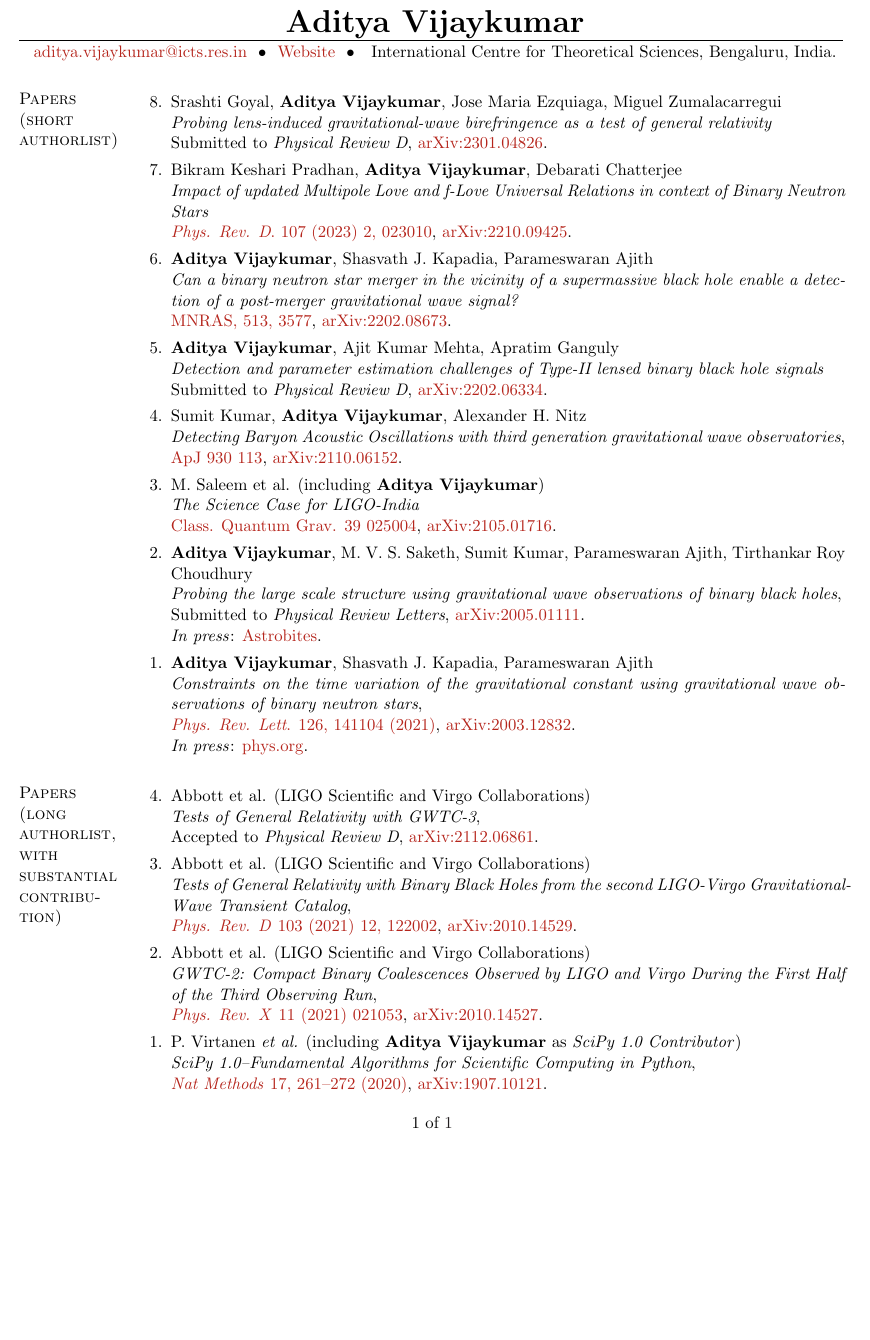
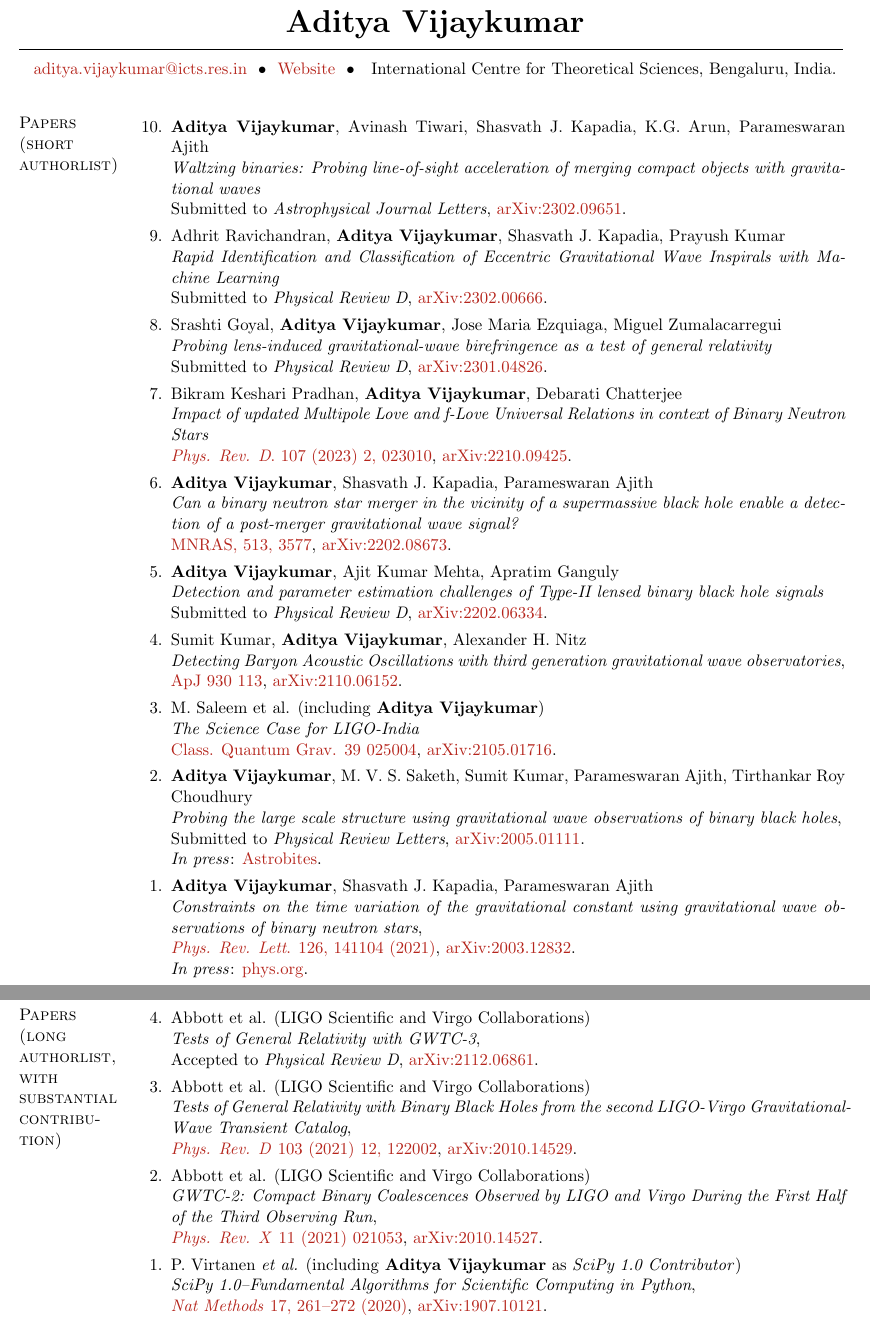
Before and after one commit to adivijaykumar/resume, a LaTeX CV (Vijaykumar_pubs.tex, which reads publications.tex): part of the page before the commit and two parts of pages 1 and 2 of 2 after it, the two joined at a grey line, cut so that both start at the same text, the shorter picture padded with empty space. Compiled offline with pdfLaTeX.

Commit message:
new pubs

```diff
--- a/publications.tex
+++ b/publications.tex
@@ -1,5 +1,15 @@
     \section{Papers (short authorlist)}
 \begin{etaremune}
+
+	\item
+	\textbf{Aditya Vijaykumar}, Avinash Tiwari, Shasvath J. Kapadia, K.G. Arun, Parameswaran Ajith  \\
+	\textit{Waltzing binaries: Probing line-of-sight acceleration of merging compact objects with gravitational waves}\\
+	Submitted to \textit{Astrophysical Journal Letters}, \href{https://arxiv.org/abs/2302.09651}{arXiv:2302.09651}.
+
+	\item
+	Adhrit Ravichandran, \textbf{Aditya Vijaykumar}, Shasvath J. Kapadia, Prayush Kumar  \\
+	\textit{Rapid Identification and Classification of Eccentric Gravitational Wave Inspirals with Machine Learning}\\
+	Submitted to \textit{Physical Review D}, \href{https://arxiv.org/abs/2302.00666}{arXiv:2302.00666}.
 
 	\item
 	Srashti Goyal, \textbf{Aditya Vijaykumar}, Jose Maria Ezquiaga, Miguel Zumalacarregui \\
```
Also changed, not shown: Vijaykumar_CV.pdf, Vijaykumar_CV_with_pubs.pdf, Vijaykumar_pubs.pdf.
